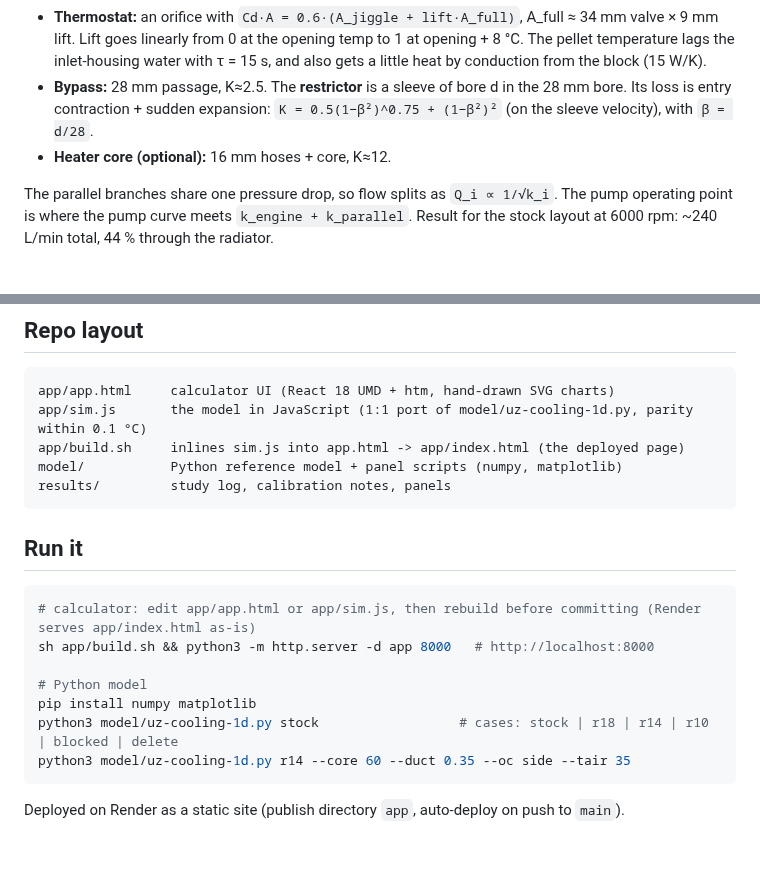
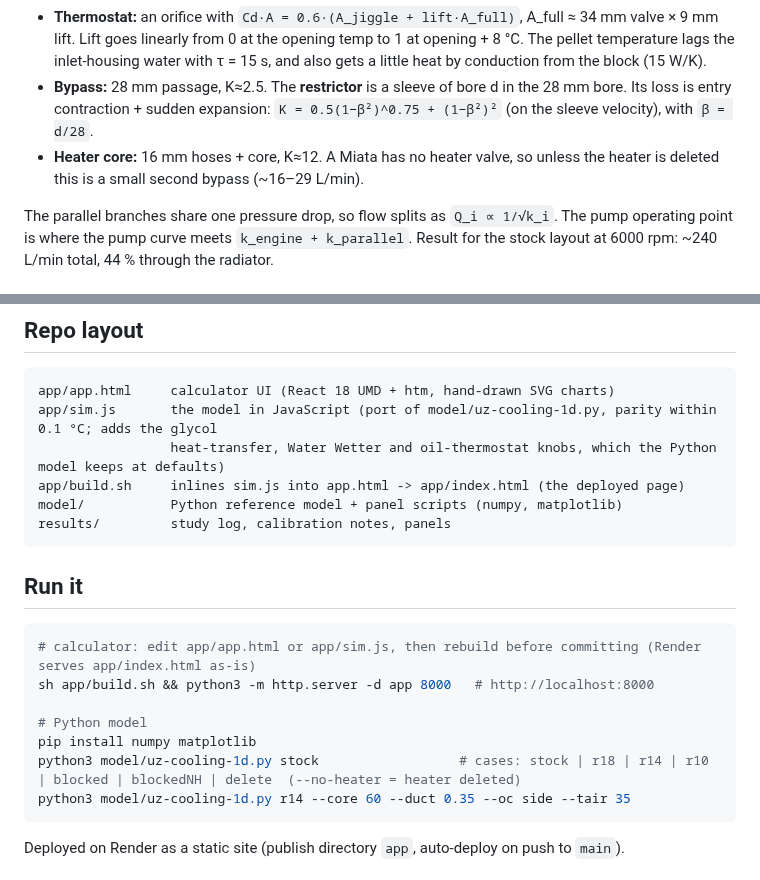
Before and after one commit to strndy/uz-miata-cooling, a Markdown page: README.md, 2 parts joined by grey strips. Drawn GitHub-style; blank space fills up the shorter version.

````diff
--- a/README.md
+++ b/README.md
@@ -34,7 +34,7 @@ Every branch is a quadratic loss, `Δp = k·Q²` (k in kPa/(L/s)²). Pipe and fi
 - **Radiator path:** core (15 kPa at 150 L/min) + 38 mm hoses (K≈3) + 38→32→38 mm necks (K≈0.3) + thermostat.
 - **Thermostat:** an orifice with `Cd·A = 0.6·(A_jiggle + lift·A_full)`, A_full ≈ 34 mm valve × 9 mm lift. Lift goes linearly from 0 at the opening temp to 1 at opening + 8 °C. The pellet temperature lags the inlet-housing water with τ = 15 s, and also gets a little heat by conduction from the block (15 W/K).
 - **Bypass:** 28 mm passage, K≈2.5. The **restrictor** is a sleeve of bore d in the 28 mm bore. Its loss is entry contraction + sudden expansion: `K = 0.5(1−β²)^0.75 + (1−β²)²` (on the sleeve velocity), with `β = d/28`.
-- **Heater core (optional):** 16 mm hoses + core, K≈12.
+- **Heater core:** 16 mm hoses + core, K≈12. A Miata has no heater valve, so unless the heater is deleted this is a small second bypass (~16–29 L/min).
 
 The parallel branches share one pressure drop, so flow splits as `Q_i ∝ 1/√k_i`. The pump operating point is where the pump curve meets `k_engine + k_parallel`. Result for the stock layout at 6000 rpm: ~240 L/min total, 44 % through the radiator.
 
@@ -129,7 +139,8 @@ Default scenario: 3UZ-FE stock (290 hp), stock water pump, stock inlet-side ther
 
 ```
 app/app.html     calculator UI (React 18 UMD + htm, hand-drawn SVG charts)
-app/sim.js       the model in JavaScript (1:1 port of model/uz-cooling-1d.py, parity within 0.1 °C)
+app/sim.js       the model in JavaScript (port of model/uz-cooling-1d.py, parity within 0.1 °C; adds the glycol
+                 heat-transfer, Water Wetter and oil-thermostat knobs, which the Python model keeps at defaults)
 app/build.sh     inlines sim.js into app.html -> app/index.html (the deployed page)
 model/           Python reference model + panel scripts (numpy, matplotlib)
 results/         study log, calibration notes, panels
@@ -143,7 +154,7 @@ sh app/build.sh && python3 -m http.server -d app 8000   # http://localhost:8000
 
 # Python model
 pip install numpy matplotlib
-python3 model/uz-cooling-1d.py stock                  # cases: stock | r18 | r14 | r10 | blocked | delete
+python3 model/uz-cooling-1d.py stock                  # cases: stock | r18 | r14 | r10 | blocked | blockedNH | delete  (--no-heater = heater deleted)
 python3 model/uz-cooling-1d.py r14 --core 60 --duct 0.35 --oc side --tair 35
 ```
 
````
Also changed, not shown: other parts of README.md (+29 -19 lines), results/uz-cooling-log.md (+7 -0 lines), results/panels/uz-cooling-compare.png, results/panels/uz-cooling-oil.png, results/panels/uz-cooling-stock.png, 8 other files.
